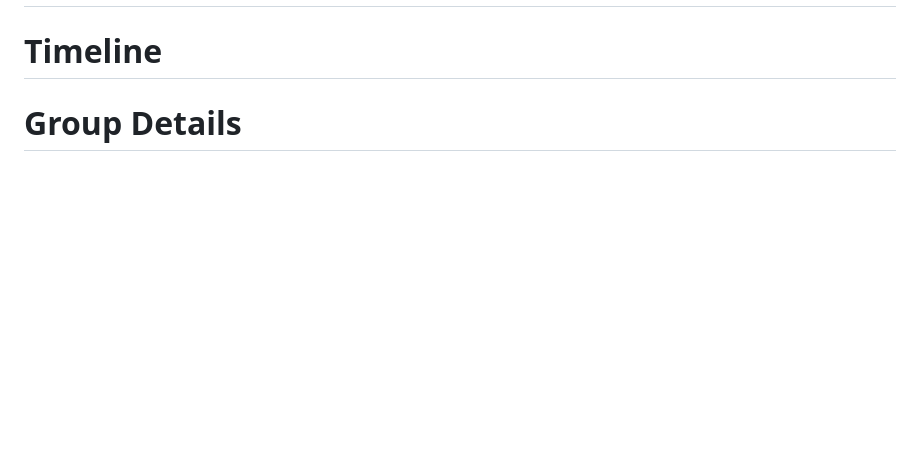
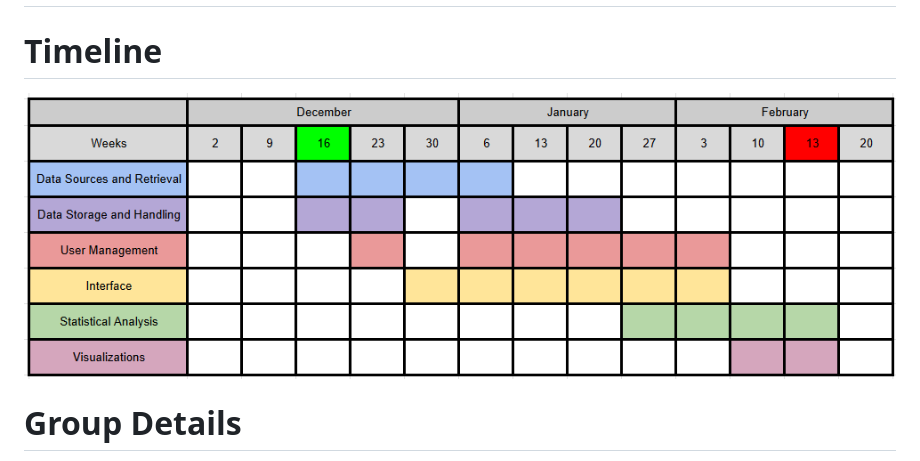
Before and after one commit to lefischerander/Hospital-System, a Markdown page: README.md, the part around the change. Drawn GitHub-style; blank space fills up the shorter version.

```diff
--- a/README.md
+++ b/README.md
@@ -63,7 +63,7 @@
 # Installation and Usage
 
 # Timeline
-
+![screenshot](Timeline.png)
 # Group Details
 
 - Group name: Lank
```
